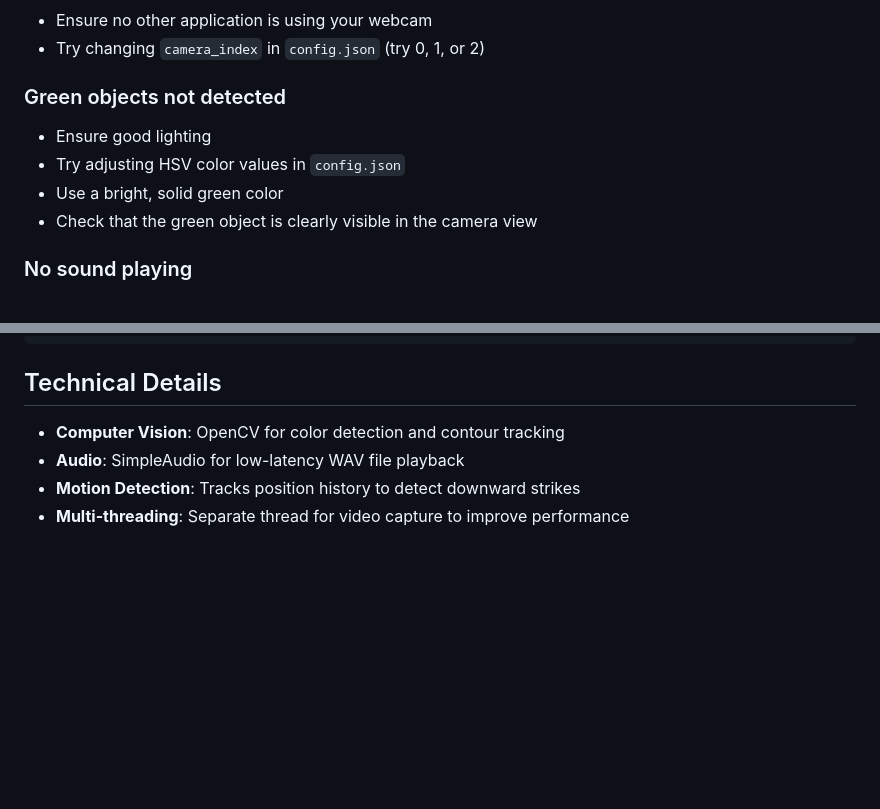
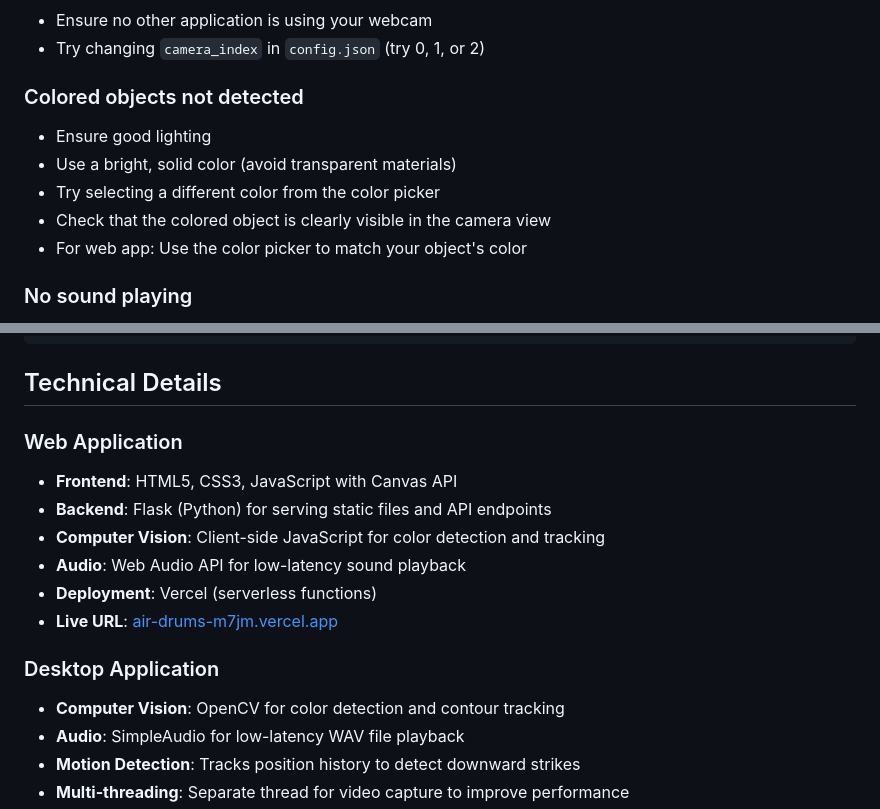
Before and after one commit to AadiXD200/AIR_DRUMS, a Markdown page: README.md, 2 parts joined by grey strips. Drawn GitHub-style; blank space fills up the shorter version.

```diff
--- a/README.md
+++ b/README.md
@@ -83,11 +109,12 @@ You can customize the application by editing `config.json`:
 - Ensure no other application is using your webcam
 - Try changing `camera_index` in `config.json` (try 0, 1, or 2)
 
-### Green objects not detected
+### Colored objects not detected
 - Ensure good lighting
-- Try adjusting HSV color values in `config.json`
-- Use a bright, solid green color
-- Check that the green object is clearly visible in the camera view
+- Use a bright, solid color (avoid transparent materials)
+- Try selecting a different color from the color picker
+- Check that the colored object is clearly visible in the camera view
+- For web app: Use the color picker to match your object's color
 
 ### No sound playing
 - Check that audio files exist in the `audio/` folder
@@ -118,6 +145,15 @@ AIR_DRUMS/
 
 ## Technical Details
 
+### Web Application
+- **Frontend**: HTML5, CSS3, JavaScript with Canvas API
+- **Backend**: Flask (Python) for serving static files and API endpoints
+- **Computer Vision**: Client-side JavaScript for color detection and tracking
+- **Audio**: Web Audio API for low-latency sound playback
+- **Deployment**: Vercel (serverless functions)
+- **Live URL**: [air-drums-m7jm.vercel.app](https://air-drums-m7jm.vercel.app)
+
+### Desktop Application
 - **Computer Vision**: OpenCV for color detection and contour tracking
 - **Audio**: SimpleAudio for low-latency WAV file playback
 - **Motion Detection**: Tracks position history to detect downward strikes
```
Also changed, not shown: other parts of README.md (+36 -10 lines).
